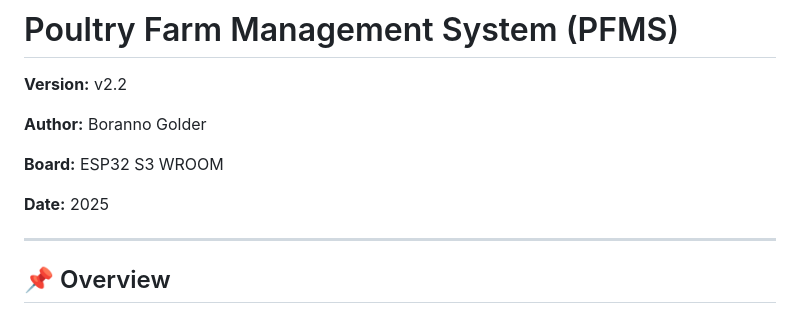
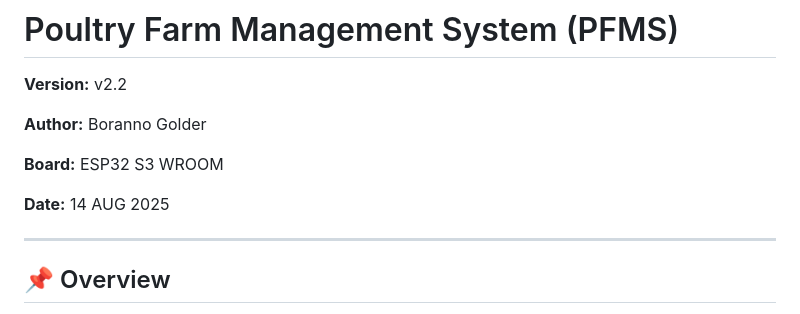
Before and after one commit to boranno/POLTRY-FARM-MONITORING-SYSTEM, a Markdown page: README.md, the part around the change. GitHub-like rendering.

```diff
--- a/README.md
+++ b/README.md
@@ -6,7 +6,7 @@
 
 **Board:** ESP32 S3 WROOM
 
-**Date:** 2025
+**Date:** 14 AUG 2025
 
 
 ---
```
